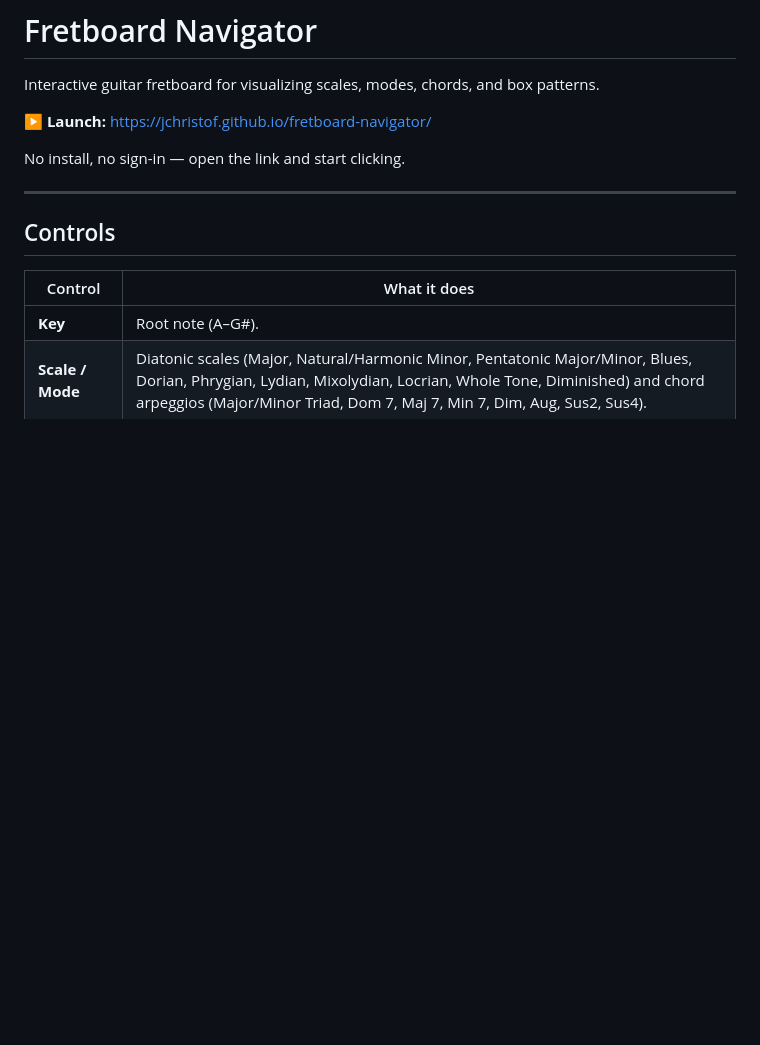
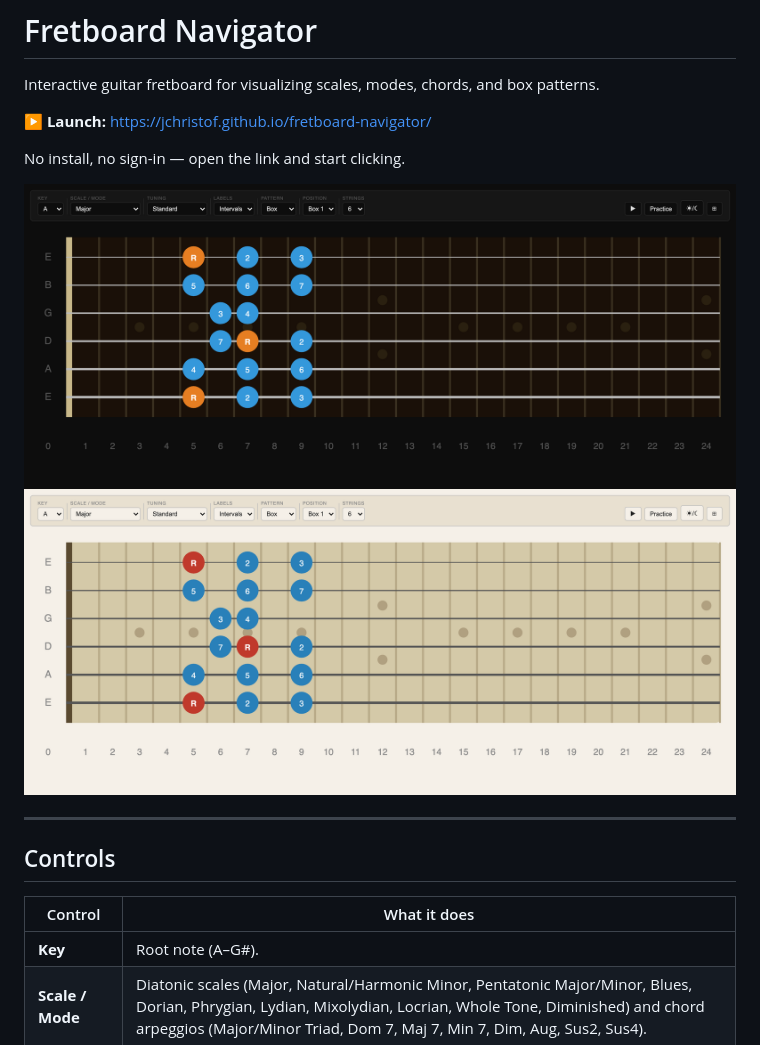
Before and after one commit to jchristof/fretboard-navigator, a Markdown page: README.md, the part around the change. GitHub-like rendering; pictures changed too: docs/screenshots/dark.png (added), docs/screenshots/light.png (added); blank space fills up the shorter version.

Commit message:
Add dark/light screenshots to README
Co-Authored-By: Claude Opus 4.7 <noreply@anthropic.com>

```diff
--- a/README.md
+++ b/README.md
@@ -5,6 +5,9 @@ Interactive guitar fretboard for visualizing scales, modes, chords, and box patt
 **▶ Launch:** https://jchristof.github.io/fretboard-navigator/
 
 No install, no sign-in — open the link and start clicking.
+
+![Dark theme — A Major Box 1](docs/screenshots/dark.png)
+![Light theme — A Major Box 1](docs/screenshots/light.png)
 
 ---
 
```
